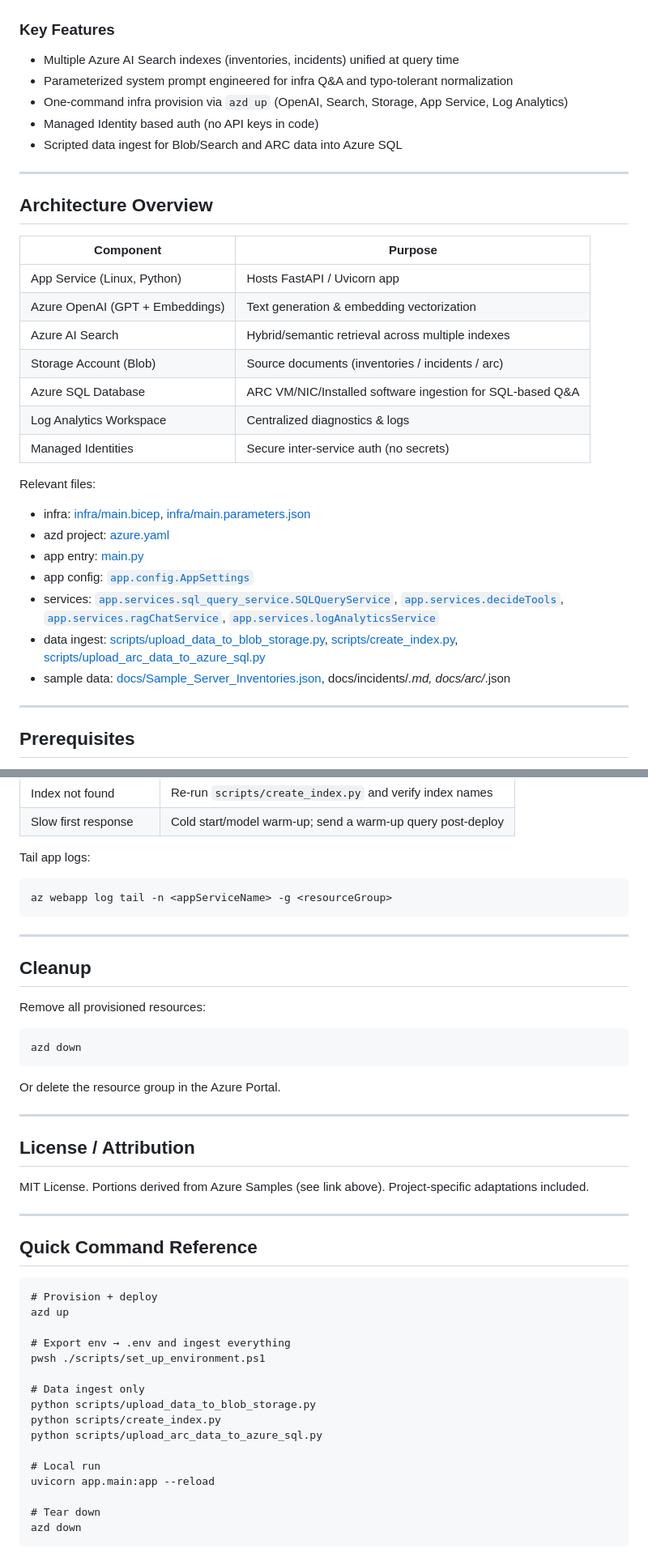
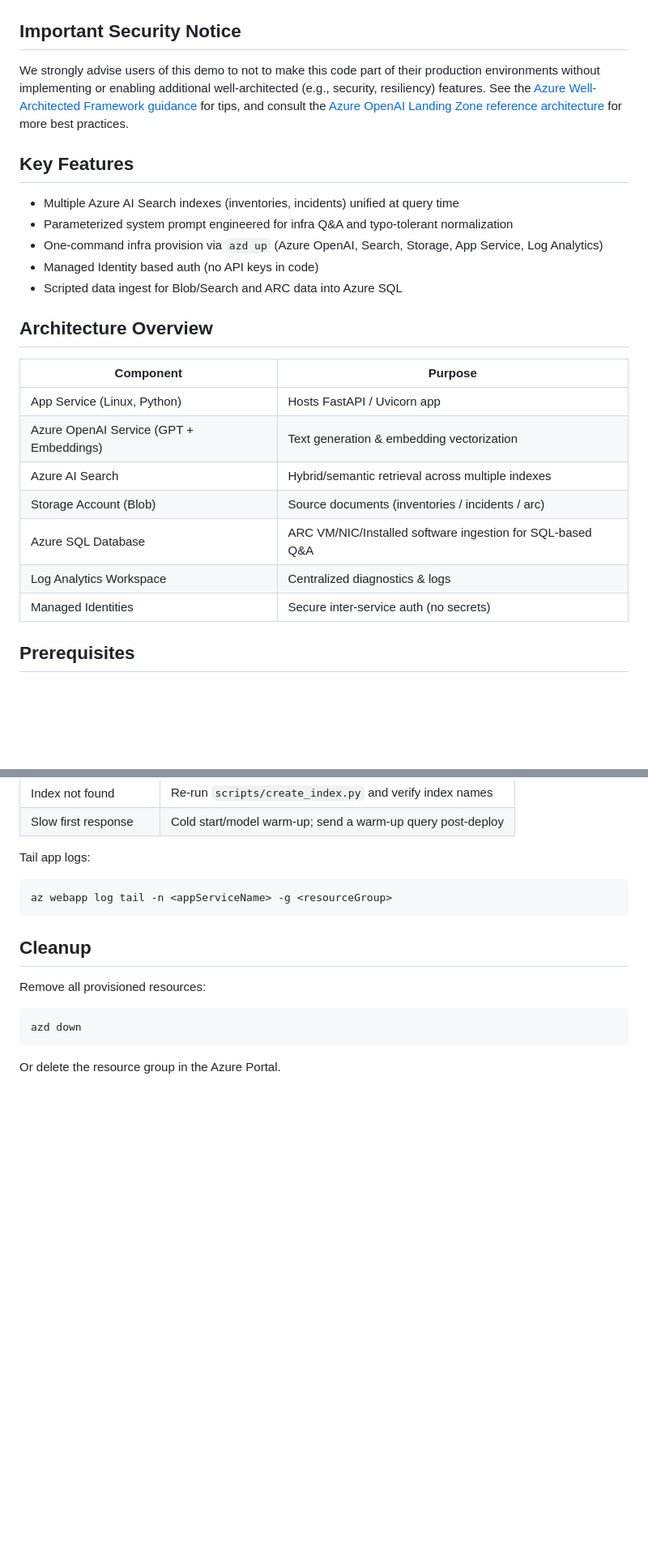
Before and after one commit to Azure-Samples/infra-support-copilot, a Markdown page: README.md, 2 parts joined by grey strips. Shown at 81% size. GitHub-like rendering; blank space fills up the shorter version.

````diff
--- a/README.md
+++ b/README.md
@@ -4,37 +4,28 @@ This project is an Azure-based Retrieval Augmented Generation (RAG) web applicat
 
 ![structure](structure.png)
 
-### Key Features
+## Important Security Notice
+
+We strongly advise users of this demo to not to make this code part of their production environments without implementing or enabling additional well-architected (e.g., security, resiliency) features. See the [Azure Well-Architected Framework guidance](https://learn.microsoft.com/azure/well-architected/what-is-well-architected-framework) for tips, and consult the [Azure OpenAI Landing Zone reference architecture](https://techcommunity.microsoft.com/blog/azurearchitectureblog/azure-openai-landing-zone-reference-architecture/3882102) for more best practices.
+
+## Key Features
 * Multiple Azure AI Search indexes (inventories, incidents) unified at query time
 * Parameterized system prompt engineered for infra Q&A and typo-tolerant normalization
-* One-command infra provision via `azd up` (OpenAI, Search, Storage, App Service, Log Analytics)
+* One-command infra provision via `azd up` (Azure OpenAI, Search, Storage, App Service, Log Analytics)
 * Managed Identity based auth (no API keys in code)
 * Scripted data ingest for Blob/Search and ARC data into Azure SQL
-
----
 
 ## Architecture Overview
 
 Component | Purpose
 ----------|--------
 App Service (Linux, Python) | Hosts FastAPI / Uvicorn app
-Azure OpenAI (GPT + Embeddings) | Text generation & embedding vectorization
+Azure OpenAI Service (GPT + Embeddings) | Text generation & embedding vectorization
 Azure AI Search | Hybrid/semantic retrieval across multiple indexes
 Storage Account (Blob) | Source documents (inventories / incidents / arc)
 Azure SQL Database | ARC VM/NIC/Installed software ingestion for SQL-based Q&A
 Log Analytics Workspace | Centralized diagnostics & logs
 Managed Identities | Secure inter-service auth (no secrets)
-
-Relevant files:
-* infra: [infra/main.bicep](infra/main.bicep), [infra/main.parameters.json](infra/main.parameters.json)
-* azd project: [azure.yaml](azure.yaml)
-* app entry: [main.py](main.py)
-* app config: [`app.config.AppSettings`](app/config/__init__.py)
-* services: [`app.services.sql_query_service.SQLQueryService`](app/services/sql_query_service.py), [`app.services.decideTools`](app/services/decide_tool.py), [`app.services.ragChatService`](app/services/rag_chat_service.py), [`app.services.logAnalyticsService`](app/services/log_analytics_service.py)
-* data ingest: [scripts/upload_data_to_blob_storage.py](scripts/upload_data_to_blob_storage.py), [scripts/create_index.py](scripts/create_index.py), [scripts/upload_arc_data_to_azure_sql.py](scripts/upload_arc_data_to_azure_sql.py)
-* sample data: [docs/Sample_Server_Inventories.json](docs/Sample_Server_Inventories.json), docs/incidents/*.md, docs/arc/*.json
-
----
 
 ## Prerequisites
 * An Azure subscription with **Owner** role, or **Contributor** + **User Access Administrator** roles (needed for resource provisioning and Managed Identity role assignments)
@@ -258,38 +193,9 @@ Tail app logs:
 az webapp log tail -n <appServiceName> -g <resourceGroup>
 ```
 
----
-
 ## Cleanup
 Remove all provisioned resources:
 ```pwsh
 azd down
 ```
 Or delete the resource group in the Azure Portal.
-
----
-
-## License / Attribution
-MIT License. Portions derived from Azure Samples (see link above). Project-specific adaptations included.
-
----
-
-## Quick Command Reference
-```pwsh
-# Provision + deploy
-azd up
-
-# Export env → .env and ingest everything
-pwsh ./scripts/set_up_environment.ps1
-
-# Data ingest only
-python scripts/upload_data_to_blob_storage.py
-python scripts/create_index.py
-python scripts/upload_arc_data_to_azure_sql.py
-
-# Local run
-uvicorn app.main:app --reload
-
-# Tear down
-azd down
-```
````
Also changed, not shown: other parts of README.md (+40 -96 lines).
